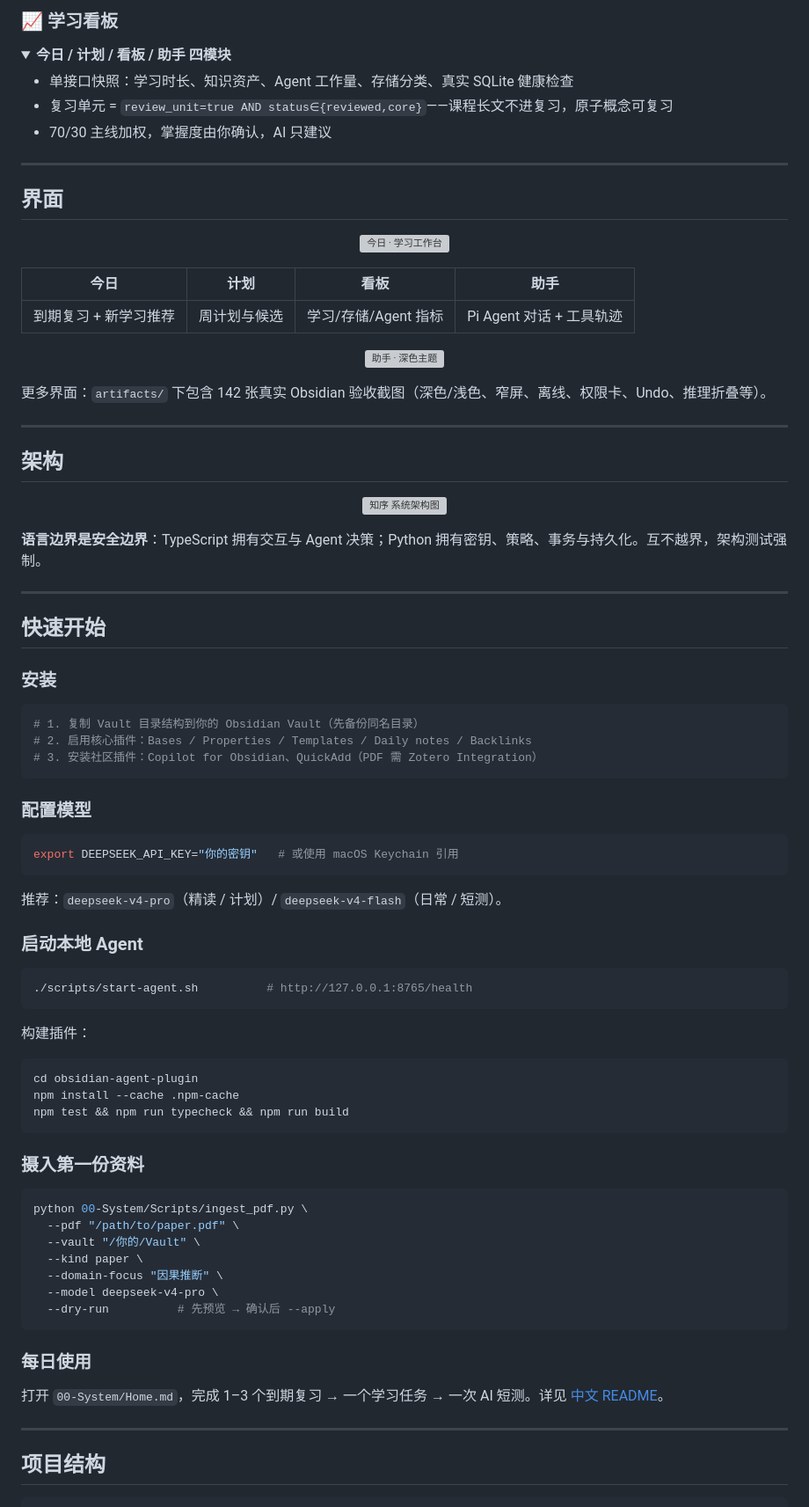
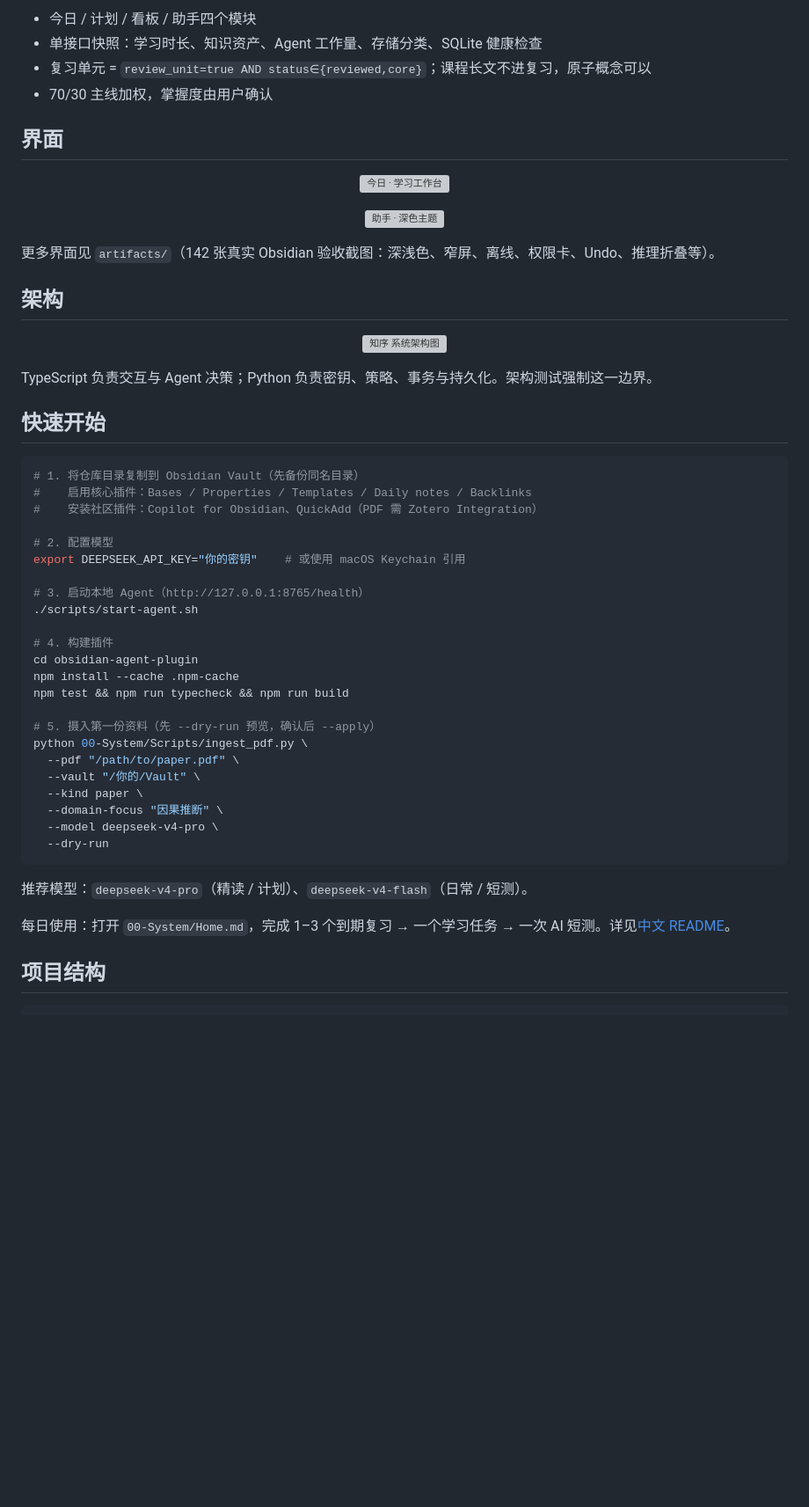
Before and after one commit to NoseaInC/AI_Obsidian_MVP_Starter, a Markdown page: README.md, the part around one of its changes. Shown at 88% size. Drawn GitHub-style; folded sections open; blank space fills up the shorter version; grey boxes are pictures that could not be loaded.

````diff
--- a/README.md
+++ b/README.md
@@ -109,17 +64,7 @@ Prepared Bundle
-</details>
-
-### 📈 学习看板
-
-<details>
-<summary><b>今日 / 计划 / 看板 / 助手 四模块</b></summary>
-
-- 单接口快照：学习时长、知识资产、Agent 工作量、存储分类、真实 SQLite 健康检查
-- 复习单元 = `review_unit=true AND status∈{reviewed,core}`——课程长文不进复习，原子概念可复习
-- 70/30 主线加权，掌握度由你确认，AI 只建议
-
-</details>
-
----
+- 今日 / 计划 / 看板 / 助手四个模块
+- 单接口快照：学习时长、知识资产、Agent 工作量、存储分类、SQLite 健康检查
+- 复习单元 = `review_unit=true AND status∈{reviewed,core}`；课程长文不进复习，原子概念可以
+- 70/30 主线加权，掌握度由用户确认
 
 ## 界面
 
@@ -127,17 +72,11 @@ Prepared Bundle
   <img src="artifacts/today-study-workspace-v1-screenshots/03-study-learning-wide-light.png" alt="今日 · 学习工作台" width="90%" />
 </p>
 
-| 今日 | 计划 | 看板 | 助手 |
-|---|---|---|---|
-| 到期复习 + 新学习推荐 | 周计划与候选 | 学习/存储/Agent 指标 | Pi Agent 对话 + 工具轨迹 |
-
 <p align="center">
   <img src="artifacts/assistant-real-product-v1-screenshots/assistant-empty-dark.png" alt="助手 · 深色主题" width="90%" />
 </p>
 
-更多界面：`artifacts/` 下包含 142 张真实 Obsidian 验收截图（深色/浅色、窄屏、离线、权限卡、Undo、推理折叠等）。
-
----
+更多界面见 `artifacts/`（142 张真实 Obsidian 验收截图：深浅色、窄屏、离线、权限卡、Undo、推理折叠等）。
 
 ## 架构
 
@@ -145,59 +84,39 @@ Prepared Bundle
   <img src="docs/assets/architecture.svg" alt="知序 系统架构图" width="100%" />
 </p>
 
-**语言边界是安全边界**：TypeScript 拥有交互与 Agent 决策；Python 拥有密钥、策略、事务与持久化。互不越界，架构测试强制。
-
----
+TypeScript 负责交互与 Agent 决策；Python 负责密钥、策略、事务与持久化。架构测试强制这一边界。
 
 ## 快速开始
 
-### 安装
+```bash
+# 1. 将仓库目录复制到 Obsidian Vault（先备份同名目录）
+#    启用核心插件：Bases / Properties / Templates / Daily notes / Backlinks
+#    安装社区插件：Copilot for Obsidian、QuickAdd（PDF 需 Zotero Integration）
 
-```bash
-# 1. 复制 Vault 目录结构到你的 Obsidian Vault（先备份同名目录）
-# 2. 启用核心插件：Bases / Properties / Templates / Daily notes / Backlinks
-# 3. 安装社区插件：Copilot for Obsidian、QuickAdd（PDF 需 Zotero Integration）
-```
+# 2. 配置模型
+export DEEPSEEK_API_KEY="你的密钥"    # 或使用 macOS Keychain 引用
 
-### 配置模型
+# 3. 启动本地 Agent（http://127.0.0.1:8765/health）
+./scripts/start-agent.sh
 
-```bash
-export DEEPSEEK_API_KEY="你的密钥"   # 或使用 macOS Keychain 引用
-```
-
-推荐：`deepseek-v4-pro`（精读 / 计划）/ `deepseek-v4-flash`（日常 / 短测）。
-
-### 启动本地 Agent
-
-```bash
-./scripts/start-agent.sh          # http://127.0.0.1:8765/health
-```
-
-构建插件：
-
-```bash
+# 4. 构建插件
 cd obsidian-agent-plugin
 npm install --cache .npm-cache
 npm test && npm run typecheck && npm run build
-```
 
-### 摄入第一份资料
-
-```bash
+# 5. 摄入第一份资料（先 --dry-run 预览，确认后 --apply）
 python 00-System/Scripts/ingest_pdf.py \
   --pdf "/path/to/paper.pdf" \
   --vault "/你的/Vault" \
   --kind paper \
   --domain-focus "因果推断" \
   --model deepseek-v4-pro \
-  --dry-run          # 先预览 → 确认后 --apply
+  --dry-run
 ```
 
-### 每日使用
+推荐模型：`deepseek-v4-pro`（精读 / 计划）、`deepseek-v4-flash`（日常 / 短测）。
 
-打开 `00-System/Home.md`，完成 1–3 个到期复习 → 一个学习任务 → 一次 AI 短测。详见 [中文 README](README-先读.md)。
-
----
+每日使用：打开 `00-System/Home.md`，完成 1–3 个到期复习 → 一个学习任务 → 一次 AI 短测。详见[中文 README](README-先读.md)。
 
 ## 项目结构
 
````
Also changed, not shown: other parts of README.md (+35 -103 lines).
